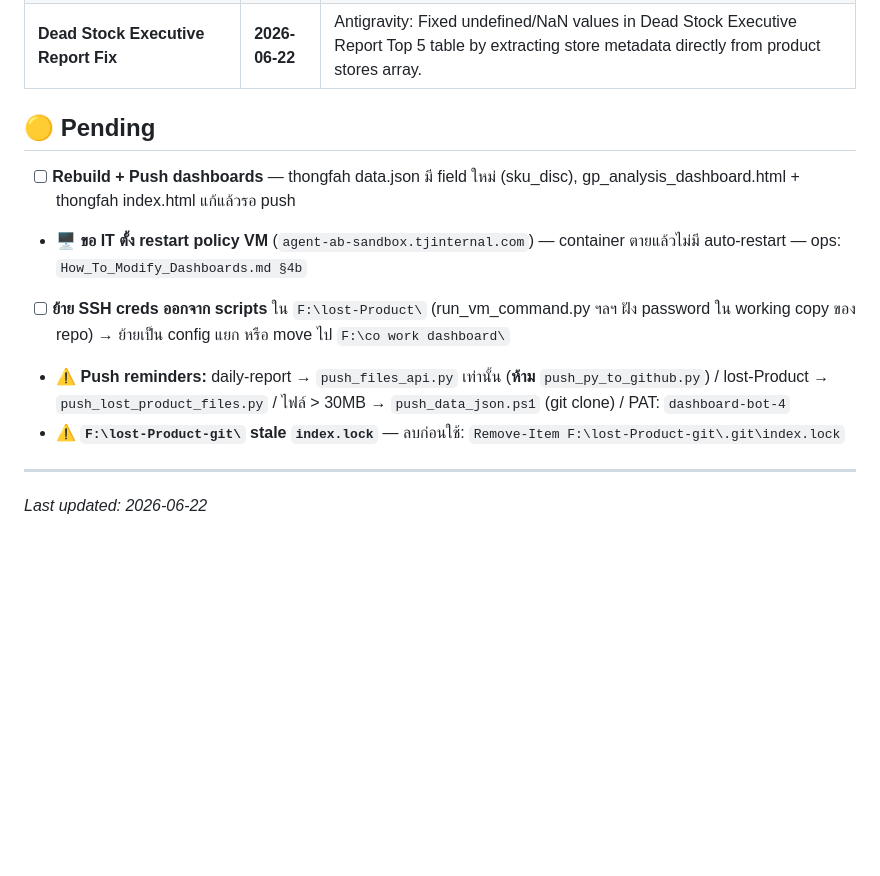
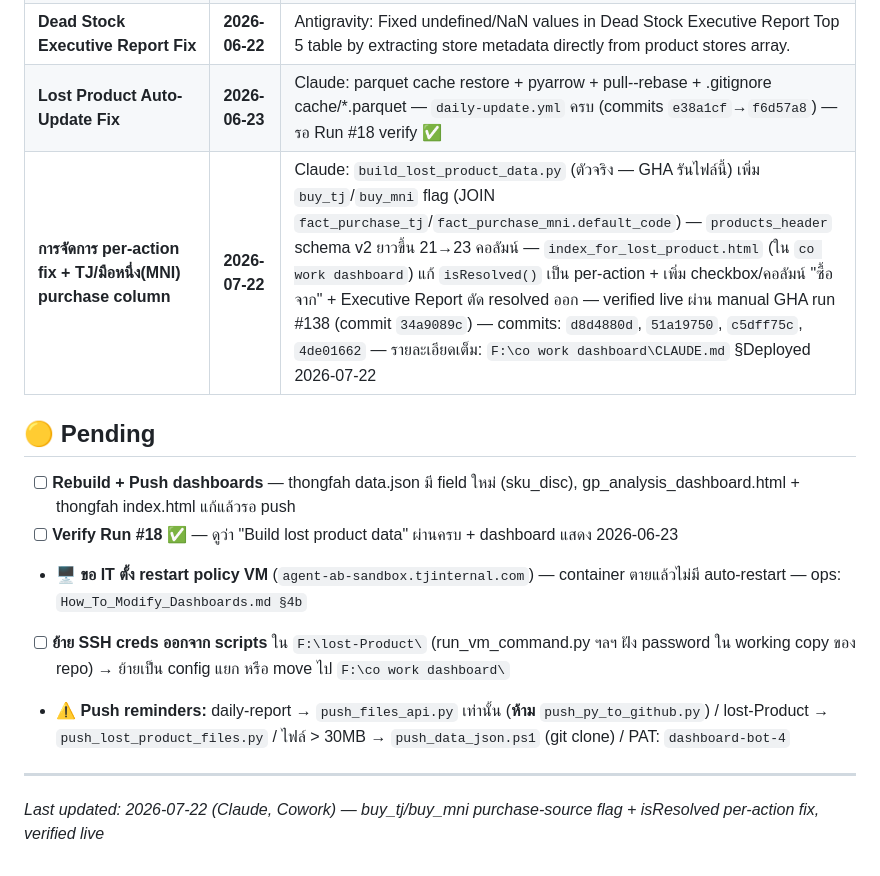
Before and after one commit to tumsbux/lost-Product, a Markdown page: CLAUDE.md, the part around the change. Rendered like a GitHub page; blank space fills up the shorter version.

Commit message:
docs: log TJ/MNI purchase-source + isResolved per-action fix

```diff
--- a/CLAUDE.md
+++ b/CLAUDE.md
@@ -132,16 +132,17 @@ Reason: Antigravity IR-B/C/D incident 2026-06-10
 | **Discount Structure Fix** | **2026-06-19** | Claude: แก้ double-subtraction + double-counting bugs, split discount columns ใน GP Analysis + Thongfah — ดู ADR |
 | **GP & Product Analysis June 1-19 Sync & Index Fix** | **2026-06-20** | Antigravity: Added `FORCE INDEX` to `build_gp_analysis.py` to fix GHA query timeouts. Triggered manual GHA runs for both `lost-Product` and `daily-report` to update June 1-19 dashboards (days_elapsed: 19) |
 | **Dead Stock Executive Report Fix** | **2026-06-22** | Antigravity: Fixed undefined/NaN values in Dead Stock Executive Report Top 5 table by extracting store metadata directly from product stores array. |
+| **Lost Product Auto-Update Fix** | **2026-06-23** | Claude: parquet cache restore + pyarrow + pull--rebase + .gitignore cache/*.parquet — `daily-update.yml` ครบ (commits `e38a1cf`→`f6d57a8`) — รอ Run #18 verify ✅ |
+| **การจัดการ per-action fix + TJ/มือหนึ่ง(MNI) purchase column** | **2026-07-22** | Claude: `build_lost_product_data.py` (ตัวจริง — GHA รันไฟล์นี้) เพิ่ม `buy_tj`/`buy_mni` flag (JOIN `fact_purchase_tj`/`fact_purchase_mni.default_code`) — `products_header` schema v2 ยาวขึ้น 21→23 คอลัมน์ — `index_for_lost_product.html` (ใน `co work dashboard`) แก้ `isResolved()` เป็น per-action + เพิ่ม checkbox/คอลัมน์ "ซื้อจาก" + Executive Report ตัด resolved ออก — verified live ผ่าน manual GHA run #138 (commit `34a9089c`) — commits: `d8d4880d`, `51a19750`, `c5dff75c`, `4de01662` — รายละเอียดเต็ม: `F:\co work dashboard\CLAUDE.md` §Deployed 2026-07-22 |
 
 ## 🟡 Pending
 
 - [ ] **Rebuild + Push dashboards** — thongfah data.json มี field ใหม่ (sku_disc), gp_analysis_dashboard.html + thongfah index.html แก้แล้วรอ push
-
+- [ ] **Verify Run #18** ✅ — ดูว่า "Build lost product data" ผ่านครบ + dashboard แสดง 2026-06-23
 - 🖥️ **ขอ IT ตั้ง restart policy VM** (`agent-ab-sandbox.tjinternal.com`) — container ตายแล้วไม่มี auto-restart — ops: `How_To_Modify_Dashboards.md §4b`
 - [ ] **ย้าย SSH creds ออกจาก scripts** ใน `F:\lost-Product\` (run_vm_command.py ฯลฯ ฝัง password ใน working copy ของ repo) → ย้ายเป็น config แยก หรือ move ไป `F:\co work dashboard\`
 - ⚠️ **Push reminders:** daily-report → `push_files_api.py` เท่านั้น (**ห้าม** `push_py_to_github.py`) / lost-Product → `push_lost_product_files.py` / ไฟล์ > 30MB → `push_data_json.ps1` (git clone) / PAT: `dashboard-bot-4`
-- ⚠️ **`F:\lost-Product-git\` stale `index.lock`** — ลบก่อนใช้: `Remove-Item F:\lost-Product-git\.git\index.lock`
 
 ---
 
-_Last updated: 2026-06-22_
+_Last updated: 2026-07-22 (Claude, Cowork) — buy_tj/buy_mni purchase-source flag + isResolved per-action fix, verified live_
```
